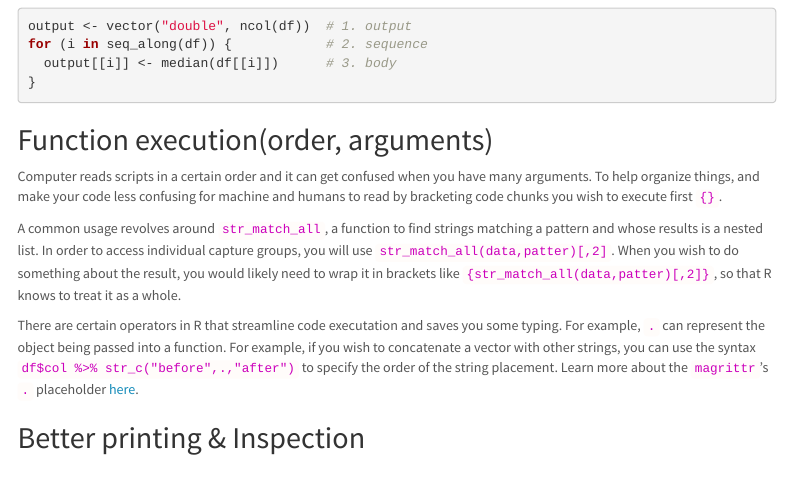
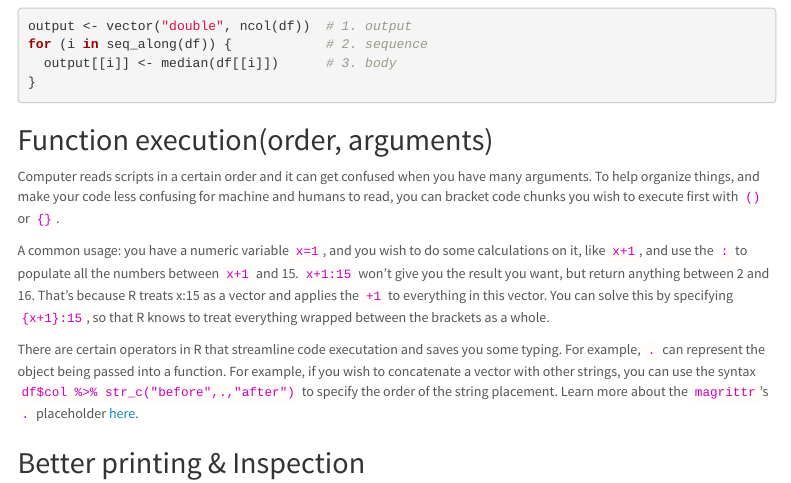
Before and after one commit to Yanqi-Xu/My_R_Cheatsheet, an R Markdown document (data_cleaning_cheatsheet.Rmd): the page in a window 1100 px wide, from 1530 px down. Rendered offline with R 4.5, knitr and Pandoc, with nearby package versions; some code elsewhere in the file could not run offline; a font, style sheet, LaTeX package, included part or bibliography that could not be used is replaced or left out; menus at the side of the page are left out.

````diff
--- a/data_cleaning_cheatsheet.Rmd
+++ b/data_cleaning_cheatsheet.Rmd
@@ -164,9 +164,9 @@
 }
 ```
 ## Function execution(order, arguments)
-Computer reads scripts in a certain order and it can get confused when you have many arguments. To help organize things, and make your code less confusing for machine and humans to read by bracketing code chunks you wish to execute first `{}`.
+Computer reads scripts in a certain order and it can get confused when you have many arguments. To help organize things, and make your code less confusing for machine and humans to read, you can bracket code chunks you wish to execute first with `()` or `{}`.
 
-A common usage revolves around `str_match_all`, a function to find strings matching a pattern and whose results is a nested list. In order to access individual capture groups, you will use `str_match_all(data,patter)[,2]`. When you wish to do something about the result, you would likely need to wrap it in brackets like `{str_match_all(data,patter)[,2]}`, so that R knows to treat it as a whole.
+A common usage: you have a numeric variable `x=1`, and you wish to do some calculations on it, like `x+1`, and use the `:` to populate all the numbers between `x+1` and 15. `x+1:15` won't give you the result you want, but return anything between 2 and 16. That's because R treats x:15 as a vector and applies the `+1` to everything in this vector. You can solve this by specifying `{x+1}:15`, so that R knows to treat everything wrapped between the brackets as a whole.
 
 There are certain operators in R that streamline code executation and saves you some typing. For example, `.` can represent the object being passed into a function. For example, if you wish to concatenate a vector with other strings, you can use the syntax `df$col %>% str_c("before",.,"after")` to specify the order of the string placement. Learn more about the `magrittr`'s `.` placeholder [here][11].
 
````
Also changed, not shown: data_cleaning_cheatsheet.html.
